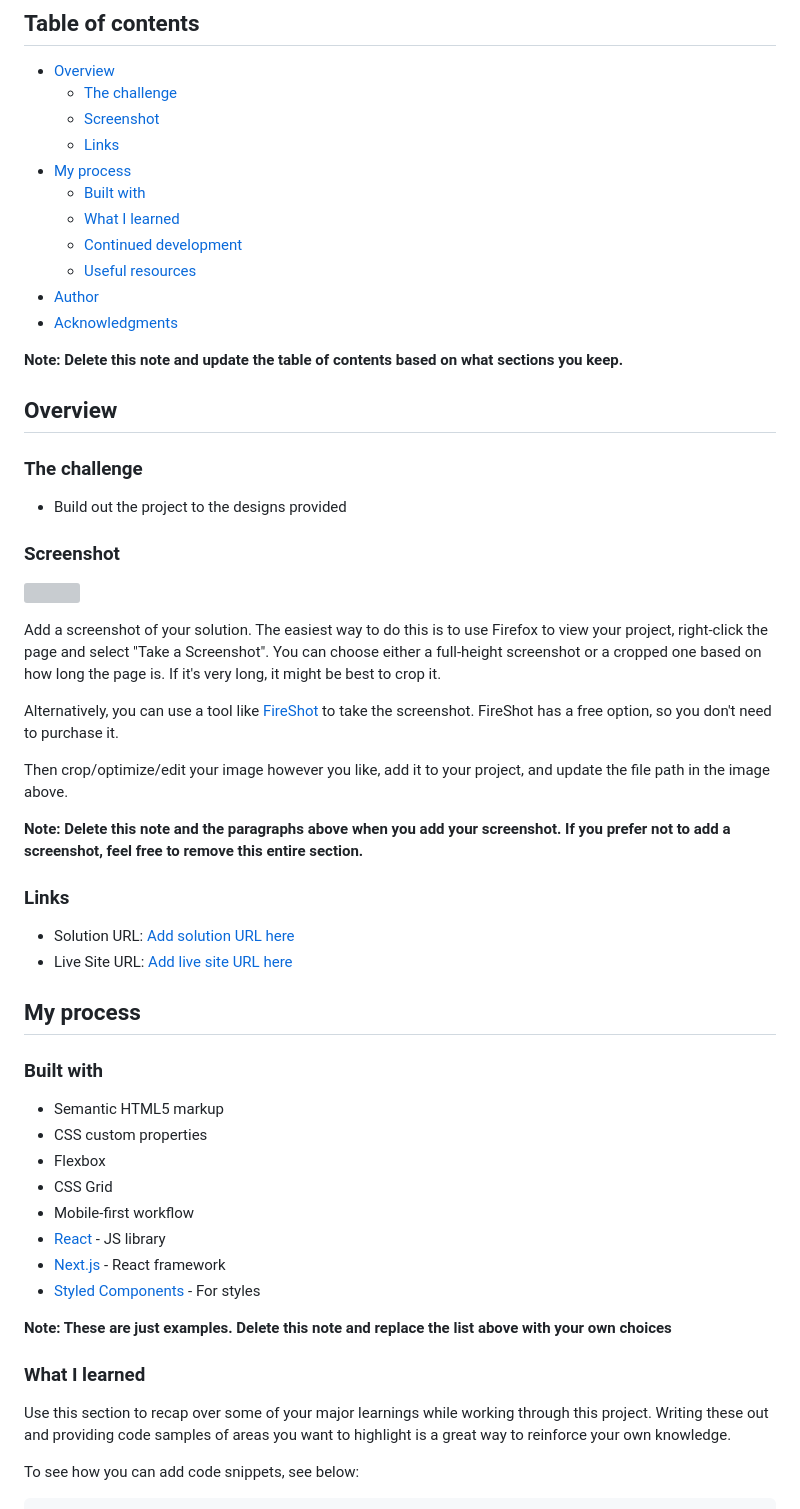
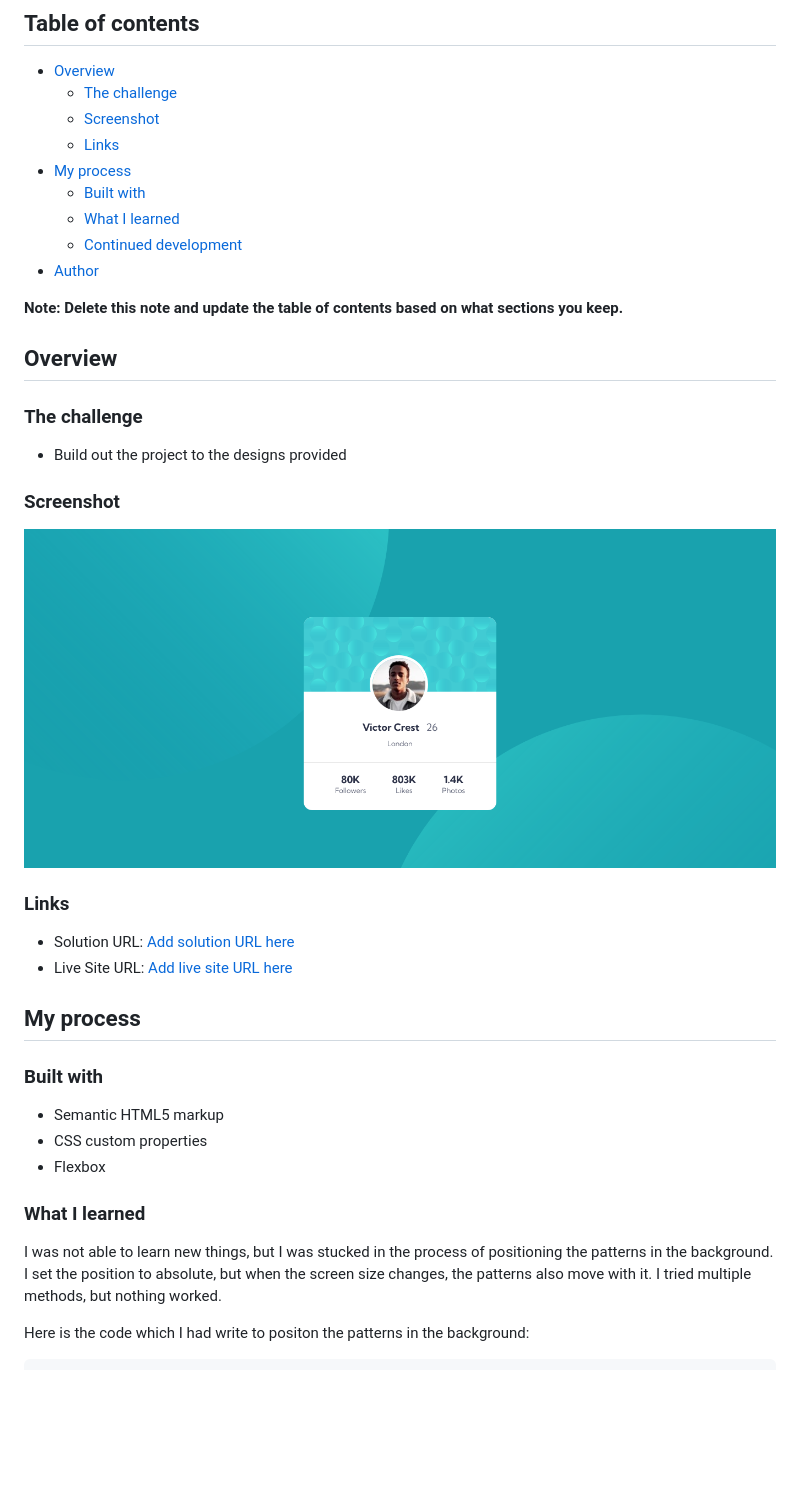
Before and after one commit to Saadaan-Hassan/Profile-Card, a Markdown page: README-template.md, the part around the change printed below. Rendered like a GitHub page; pictures changed too: images/Screenshot-Profile-Card-Preview.png (added); blank space fills up the shorter version; grey boxes are pictures that could not be loaded.

Commit message:
Write the code

````diff
--- a/README-template.md
+++ b/README-template.md
@@ -12,9 +12,7 @@ This is a solution to the [Profile card component challenge on Frontend Mentor](
   - [Built with](#built-with)
   - [What I learned](#what-i-learned)
   - [Continued development](#continued-development)
-  - [Useful resources](#useful-resources)
 - [Author](#author)
-- [Acknowledgments](#acknowledgments)
 
 **Note: Delete this note and update the table of contents based on what sections you keep.**
 
@@ -26,15 +24,7 @@ This is a solution to the [Profile card component challenge on Frontend Mentor](
 
 ### Screenshot
 
-![](./screenshot.jpg)
-
-Add a screenshot of your solution. The easiest way to do this is to use Firefox to view your project, right-click the page and select "Take a Screenshot". You can choose either a full-height screenshot or a cropped one based on how long the page is. If it's very long, it might be best to crop it.
-
-Alternatively, you can use a tool like [FireShot](https://getfireshot.com/) to take the screenshot. FireShot has a free option, so you don't need to purchase it.
-
-Then crop/optimize/edit your image however you like, add it to your project, and update the file path in the image above.
-
-**Note: Delete this note and the paragraphs above when you add your screenshot. If you prefer not to add a screenshot, feel free to remove this entire section.**
+![Desktop Preview of Card](./images/Screenshot-Profile-Card-Preview.png)
 
 ### Links
 
@@ -48,18 +38,11 @@ Then crop/optimize/edit your image however you like, add it to your project, and
 - Semantic HTML5 markup
 - CSS custom properties
 - Flexbox
-- CSS Grid
-- Mobile-first workflow
-- [React](https://reactjs.org/) - JS library
-- [Next.js](https://nextjs.org/) - React framework
-- [Styled Components](https://styled-components.com/) - For styles
-
-**Note: These are just examples. Delete this note and replace the list above with your own choices**
 
 ### What I learned
 
-Use this section to recap over some of your major learnings while working through this project. Writing these out and providing code samples of areas you want to highlight is a great way to reinforce your own knowledge.
+I was not able to learn new things, but I was stucked in the process of positioning the patterns in the background. I set the position to absolute, but when the screen size changes, the patterns also move with it. I tried multiple methods, but nothing worked.
 
-To see how you can add code snippets, see below:
+Here is the code which I had write to positon the patterns in the background:
 
 ```html
````
Also changed, not shown: other parts of README-template.md (+33 -31 lines), 2 other files.
